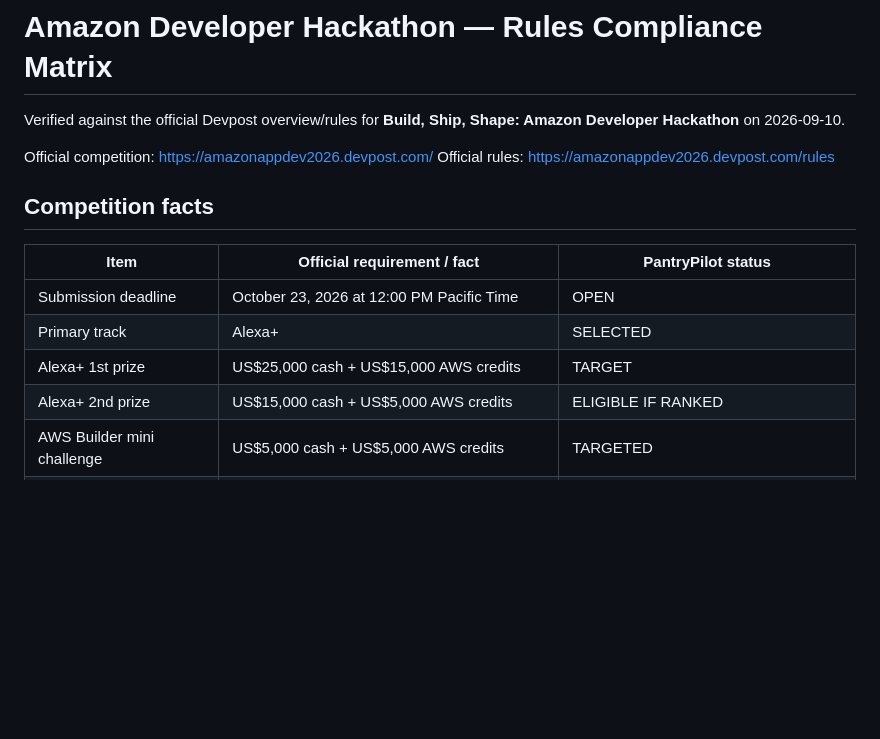
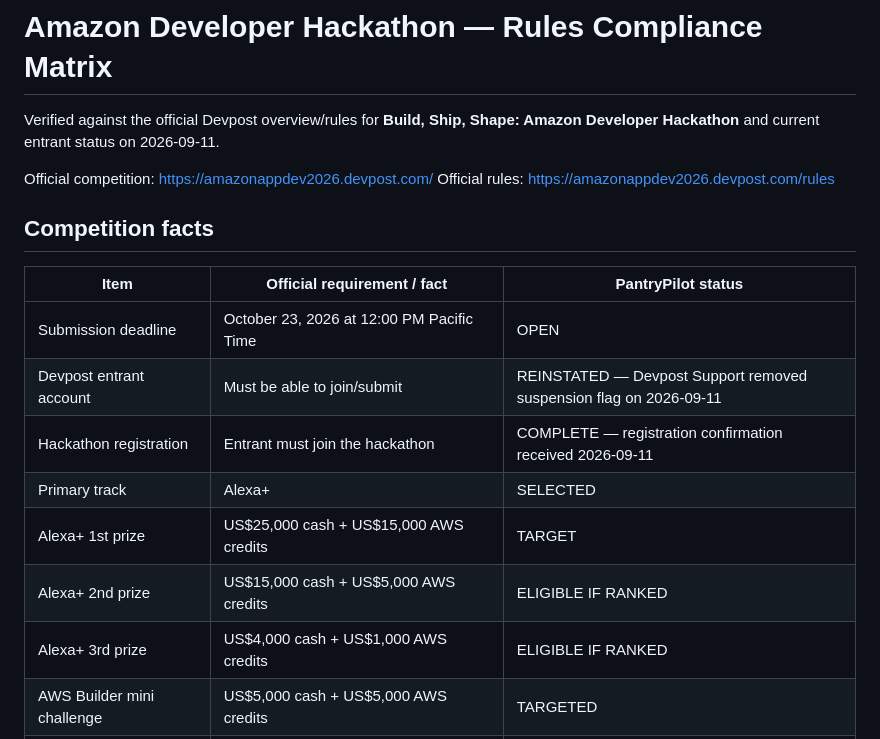
Before and after one commit to burbanodev-lab/pantrypilot-mcp, a Markdown page: RULES_COMPLIANCE.md, the part around one of its changes. Drawn GitHub-style; blank space fills up the shorter version.

```diff
--- a/RULES_COMPLIANCE.md
+++ b/RULES_COMPLIANCE.md
@@ -1,6 +1,6 @@
 # Amazon Developer Hackathon — Rules Compliance Matrix
 
-Verified against the official Devpost overview/rules for **Build, Ship, Shape: Amazon Developer Hackathon** on 2026-09-10.
+Verified against the official Devpost overview/rules for **Build, Ship, Shape: Amazon Developer Hackathon** and current entrant status on 2026-09-11.
 
 Official competition: https://amazonappdev2026.devpost.com/
 Official rules: https://amazonappdev2026.devpost.com/rules
@@ -10,9 +10,12 @@ Official rules: https://amazonappdev2026.devpost.com/rules
 | Item | Official requirement / fact | PantryPilot status |
 |---|---|---|
 | Submission deadline | October 23, 2026 at 12:00 PM Pacific Time | OPEN |
+| Devpost entrant account | Must be able to join/submit | REINSTATED — Devpost Support removed suspension flag on 2026-09-11 |
+| Hackathon registration | Entrant must join the hackathon | COMPLETE — registration confirmation received 2026-09-11 |
 | Primary track | Alexa+ | SELECTED |
 | Alexa+ 1st prize | US$25,000 cash + US$15,000 AWS credits | TARGET |
 | Alexa+ 2nd prize | US$15,000 cash + US$5,000 AWS credits | ELIGIBLE IF RANKED |
+| Alexa+ 3rd prize | US$4,000 cash + US$1,000 AWS credits | ELIGIBLE IF RANKED |
 | AWS Builder mini challenge | US$5,000 cash + US$5,000 AWS credits | TARGETED |
 | Open Source mini challenge | US$5,000 cash + US$5,000 AWS credits | TARGETED |
 | Multiple prizes | One track prize + one mini-challenge prize maximum per project | ACKNOWLEDGED |
```
Also changed, not shown: other parts of RULES_COMPLIANCE.md (+19 -7 lines).
